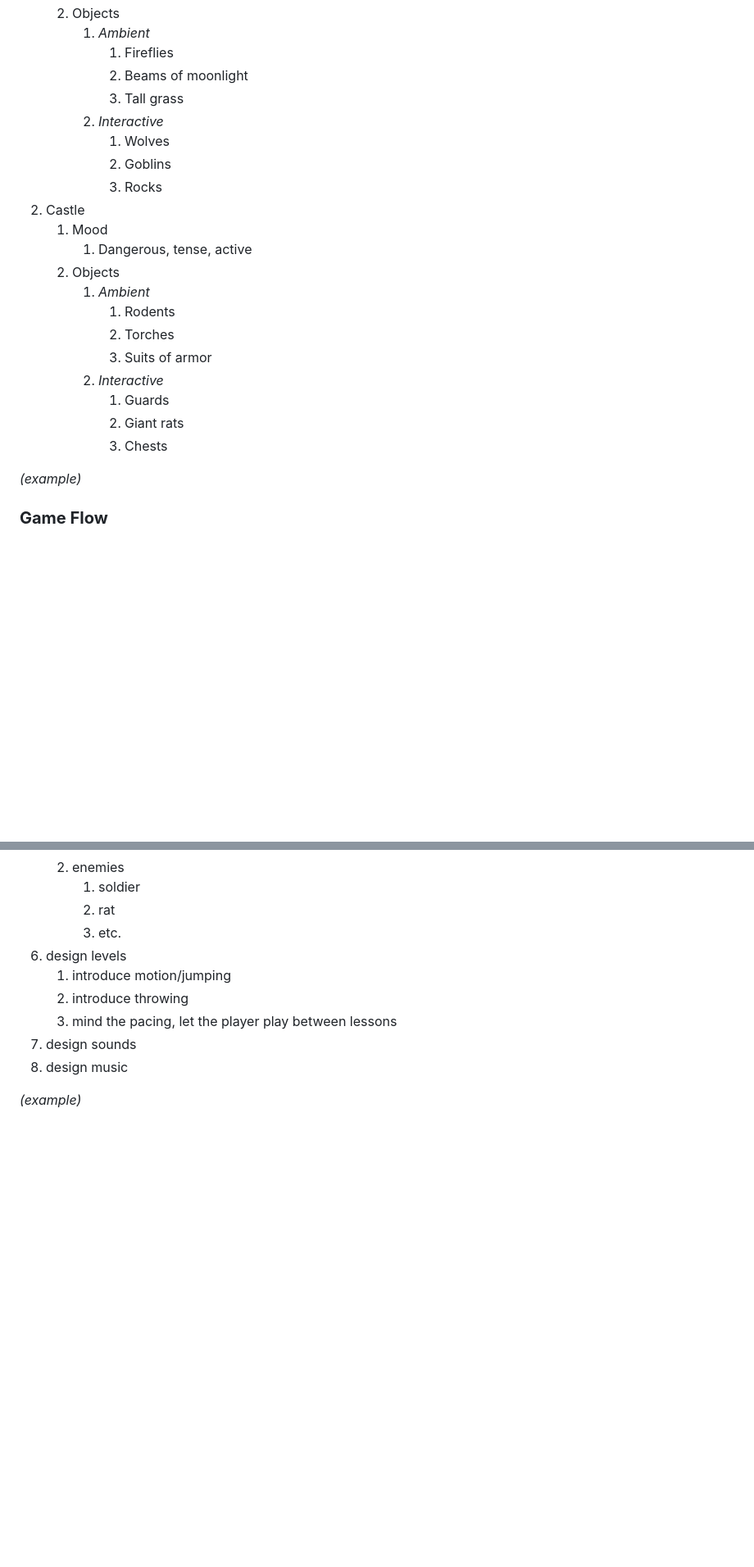
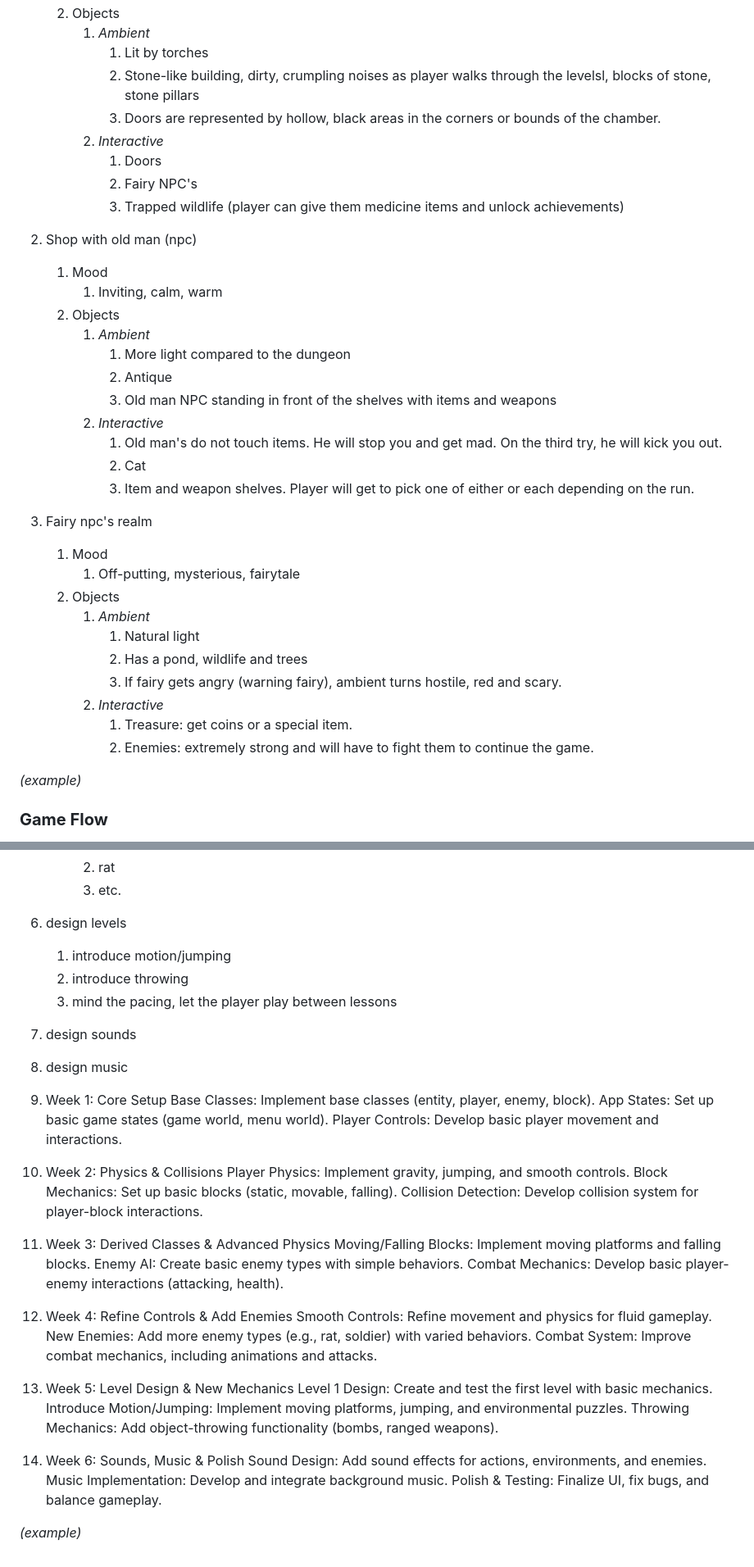
Before and after one commit to DanAG-Am/EquipoLink, a Markdown page: Videojuego/GDD_Template.md, 2 parts joined by grey strips. Shown at 82% size. Drawn GitHub-style; blank space fills up the shorter version.

```diff
--- a/Videojuego/GDD_Template.md
+++ b/Videojuego/GDD_Template.md
@@ -196,24 +194,37 @@ _(Note : These sections can safely be skipped if they&#39;re not relevant, or yo
     2. Objects
         1. _Ambient_
-            1. Fireflies
-            2. Beams of moonlight
-            3. Tall grass
+            1. Lit by torches
+            2. Stone-like building, dirty, crumpling noises as player walks through the levelsl, blocks of stone, stone pillars
+            3. Doors are represented by hollow, black areas in the corners or bounds of the chamber.
         2. _Interactive_
-            1. Wolves
-            2. Goblins
-            3. Rocks
-2. Castle
+            1. Doors
+            2. Fairy NPC's
+            3. Trapped wildlife (player can give them medicine items and unlock achievements)
+
+2. Shop with old man (npc)
     1. Mood
-        1. Dangerous, tense, active
+        1. Inviting, calm, warm
     2. Objects
         1. _Ambient_
-            1. Rodents
-            2. Torches
-            3. Suits of armor
+            1. More light compared to the dungeon
+            2. Antique
+            3. Old man NPC standing in front of the shelves with items and weapons
         2. _Interactive_
-            1. Guards
-            2. Giant rats
-            3. Chests
+            1. Old man's do not touch items. He will stop you and get mad. On the third try, he will kick you out.
+            2. Cat
+            3. Item and weapon shelves. Player will get to pick one of either or each depending on the run.
+
+3. Fairy npc's realm
+    1. Mood
+        1. Off-putting, mysterious, fairytale
+    2. Objects
+        1. _Ambient_
+            1. Natural light
+            2. Has a pond, wildlife and trees
+            3. If fairy gets angry (warning fairy), ambient turns hostile, red and scary.
+        2. _Interactive_
+            1. Treasure: get coins or a special item.
+            2. Enemies: extremely strong and will have to fight them to continue the game.
 
 _(example)_
 
@@ -390,4 +437,34 @@ _(define the main activities and the expected dates when they should be finished
 6. design sounds
 7. design music
 
+1. Week 1: Core Setup
+Base Classes: Implement base classes (entity, player, enemy, block).
+App States: Set up basic game states (game world, menu world).
+Player Controls: Develop basic player movement and interactions.
+
+2. Week 2: Physics & Collisions
+Player Physics: Implement gravity, jumping, and smooth controls.
+Block Mechanics: Set up basic blocks (static, movable, falling).
+Collision Detection: Develop collision system for player-block interactions.
+
+3. Week 3: Derived Classes & Advanced Physics
+Moving/Falling Blocks: Implement moving platforms and falling blocks.
+Enemy AI: Create basic enemy types with simple behaviors.
+Combat Mechanics: Develop basic player-enemy interactions (attacking, health).
+
+4. Week 4: Refine Controls & Add Enemies
+Smooth Controls: Refine movement and physics for fluid gameplay.
+New Enemies: Add more enemy types (e.g., rat, soldier) with varied behaviors.
+Combat System: Improve combat mechanics, including animations and attacks.
+
+5. Week 5: Level Design & New Mechanics
+Level 1 Design: Create and test the first level with basic mechanics.
+Introduce Motion/Jumping: Implement moving platforms, jumping, and environmental puzzles.
+Throwing Mechanics: Add object-throwing functionality (bombs, ranged weapons).
+
+6. Week 6: Sounds, Music & Polish
+Sound Design: Add sound effects for actions, environments, and enemies.
+Music Implementation: Develop and integrate background music.
+Polish & Testing: Finalize UI, fix bugs, and balance gameplay.
+
 _(example)_
```
Also changed, not shown: other parts of Videojuego/GDD_Template.md (+140 -106 lines).
